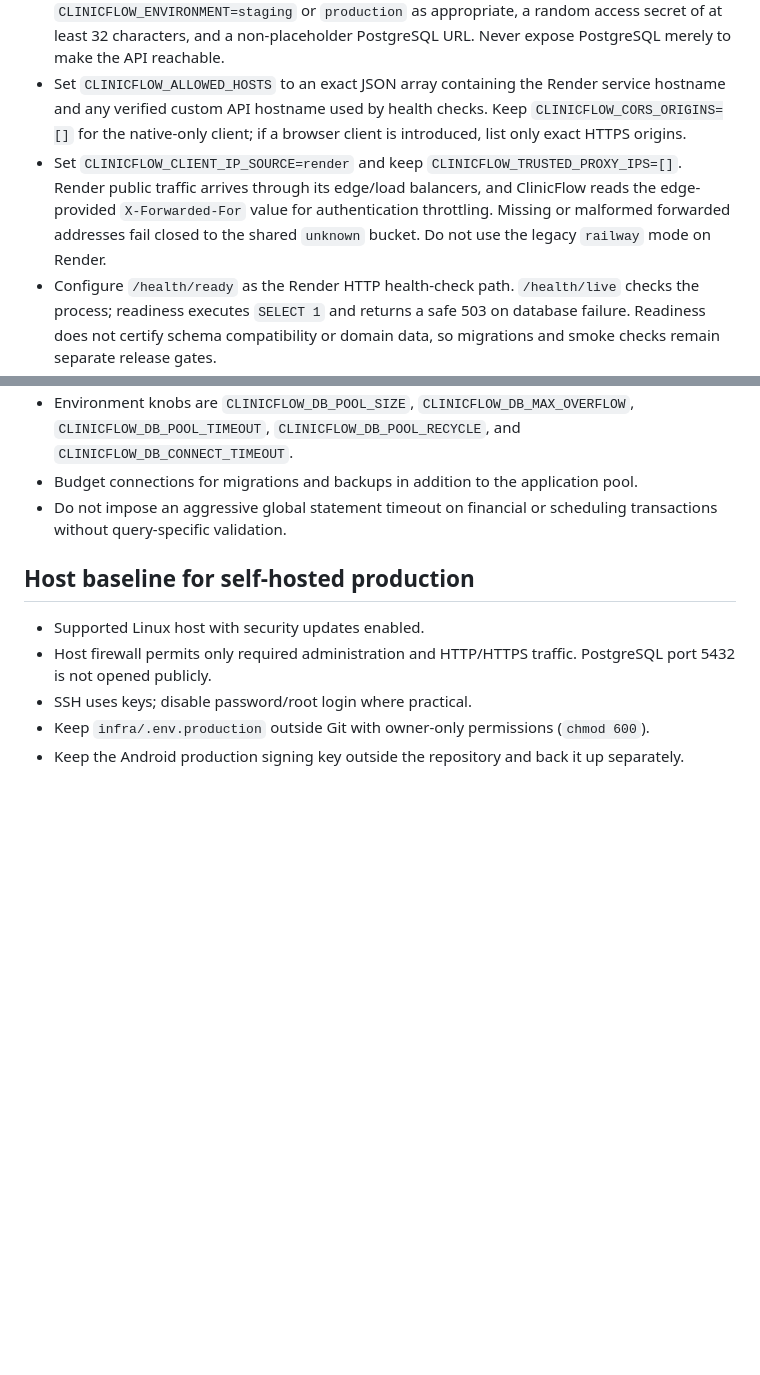
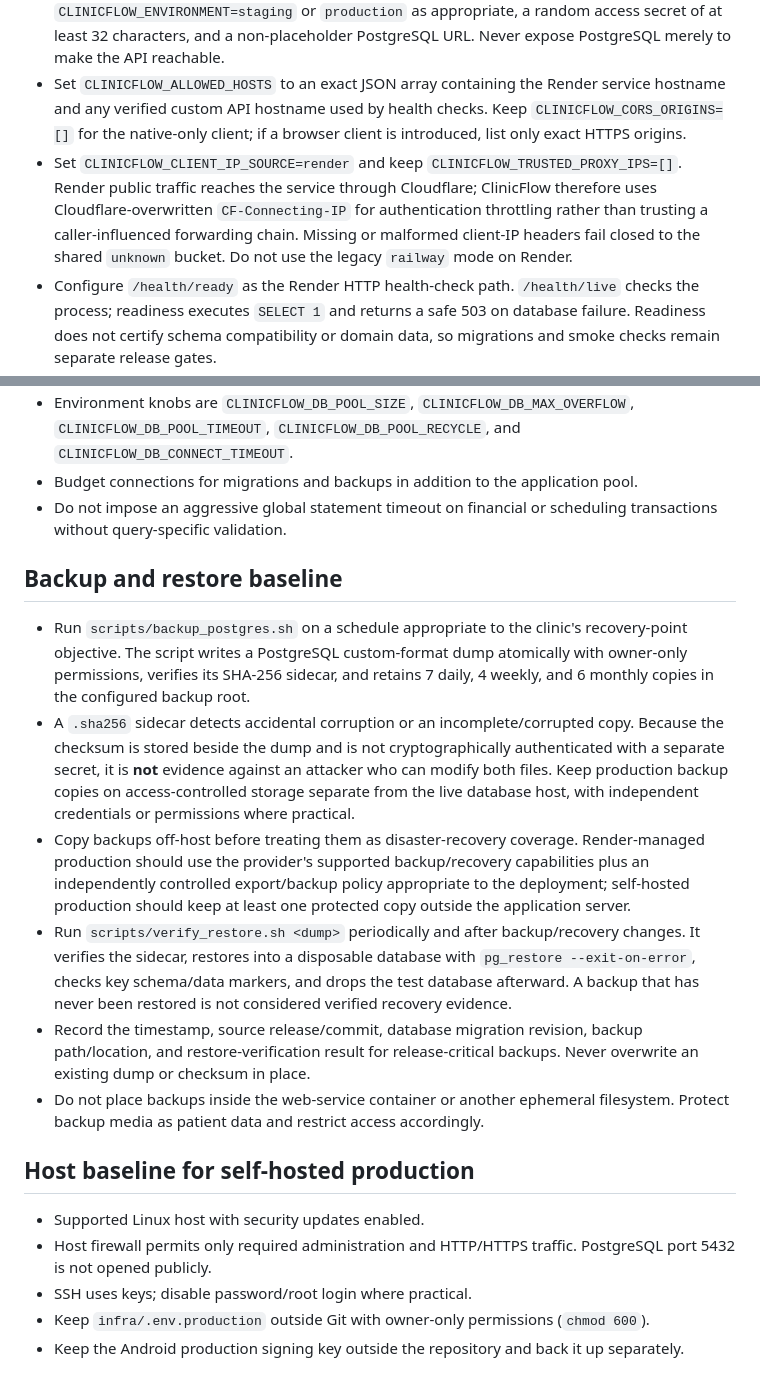
Before and after one commit to Er-Arif/clinicflow, a Markdown page: docs/operations/production-runbook.md, 2 parts joined by grey strips. GitHub-like rendering; blank space fills up the shorter version.

Commit message:
docs: align production recovery and client ip guidance

```diff
--- a/docs/operations/production-runbook.md
+++ b/docs/operations/production-runbook.md
@@ -17,7 +17,7 @@ Current implementation and validation evidence: [V1 production readiness](../rel
 - The image starts with `python -m scripts.serve`. It binds `0.0.0.0:$PORT`, disables raw Uvicorn access logs, and forces exactly **one worker**. Keep one service instance while authentication budgets are process-local.
 - Use Render PostgreSQL **18** and the private/internal database connection string. Set `CLINICFLOW_ENVIRONMENT=staging` or `production` as appropriate, a random access secret of at least 32 characters, and a non-placeholder PostgreSQL URL. Never expose PostgreSQL merely to make the API reachable.
 - Set `CLINICFLOW_ALLOWED_HOSTS` to an exact JSON array containing the Render service hostname and any verified custom API hostname used by health checks. Keep `CLINICFLOW_CORS_ORIGINS=[]` for the native-only client; if a browser client is introduced, list only exact HTTPS origins.
-- Set `CLINICFLOW_CLIENT_IP_SOURCE=render` and keep `CLINICFLOW_TRUSTED_PROXY_IPS=[]`. Render public traffic arrives through its edge/load balancers, and ClinicFlow reads the edge-provided `X-Forwarded-For` value for authentication throttling. Missing or malformed forwarded addresses fail closed to the shared `unknown` bucket. Do not use the legacy `railway` mode on Render.
+- Set `CLINICFLOW_CLIENT_IP_SOURCE=render` and keep `CLINICFLOW_TRUSTED_PROXY_IPS=[]`. Render public traffic reaches the service through Cloudflare; ClinicFlow therefore uses Cloudflare-overwritten `CF-Connecting-IP` for authentication throttling rather than trusting a caller-influenced forwarding chain. Missing or malformed client-IP headers fail closed to the shared `unknown` bucket. Do not use the legacy `railway` mode on Render.
 - Configure `/health/ready` as the Render HTTP health-check path. `/health/live` checks the process; readiness executes `SELECT 1` and returns a safe 503 on database failure. Readiness does not certify schema compatibility or domain data, so migrations and smoke checks remain separate release gates.
 - Prefer auto-deploy **After CI Checks Pass** for the protected release branch. A deploy is not considered successful merely because it was triggered; verify that the new deploy becomes live and then inspect health/logs.
 - For a paid Render web service, run `alembic upgrade head` as the pre-deploy command so a failed migration prevents traffic from switching to the new build. If pre-deploy commands are unavailable for the selected plan, run migrations as an explicit serialized release step before application rollout. Never run migrations independently in every worker startup.
@@ -51,6 +51,15 @@ Application logs are JSON with request IDs, route templates, status, and duratio
 - Environment knobs are `CLINICFLOW_DB_POOL_SIZE`, `CLINICFLOW_DB_MAX_OVERFLOW`, `CLINICFLOW_DB_POOL_TIMEOUT`, `CLINICFLOW_DB_POOL_RECYCLE`, and `CLINICFLOW_DB_CONNECT_TIMEOUT`.
 - Budget connections for migrations and backups in addition to the application pool.
 - Do not impose an aggressive global statement timeout on financial or scheduling transactions without query-specific validation.
+
+## Backup and restore baseline
+
+- Run `scripts/backup_postgres.sh` on a schedule appropriate to the clinic's recovery-point objective. The script writes a PostgreSQL custom-format dump atomically with owner-only permissions, verifies its SHA-256 sidecar, and retains 7 daily, 4 weekly, and 6 monthly copies in the configured backup root.
+- A `.sha256` sidecar detects accidental corruption or an incomplete/corrupted copy. Because the checksum is stored beside the dump and is not cryptographically authenticated with a separate secret, it is **not** evidence against an attacker who can modify both files. Keep production backup copies on access-controlled storage separate from the live database host, with independent credentials or permissions where practical.
+- Copy backups off-host before treating them as disaster-recovery coverage. Render-managed production should use the provider's supported backup/recovery capabilities plus an independently controlled export/backup policy appropriate to the deployment; self-hosted production should keep at least one protected copy outside the application server.
+- Run `scripts/verify_restore.sh <dump>` periodically and after backup/recovery changes. It verifies the sidecar, restores into a disposable database with `pg_restore --exit-on-error`, checks key schema/data markers, and drops the test database afterward. A backup that has never been restored is not considered verified recovery evidence.
+- Record the timestamp, source release/commit, database migration revision, backup path/location, and restore-verification result for release-critical backups. Never overwrite an existing dump or checksum in place.
+- Do not place backups inside the web-service container or another ephemeral filesystem. Protect backup media as patient data and restrict access accordingly.
 
 ## Host baseline for self-hosted production
 
```
